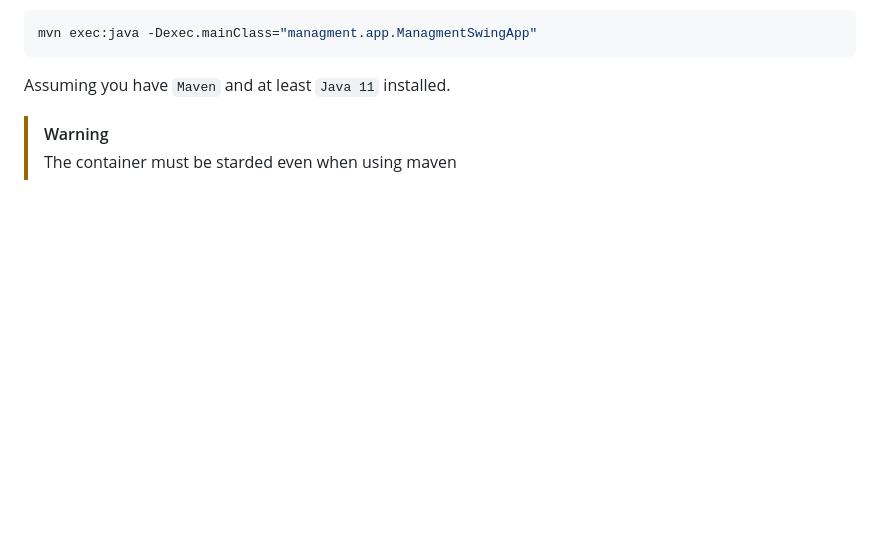
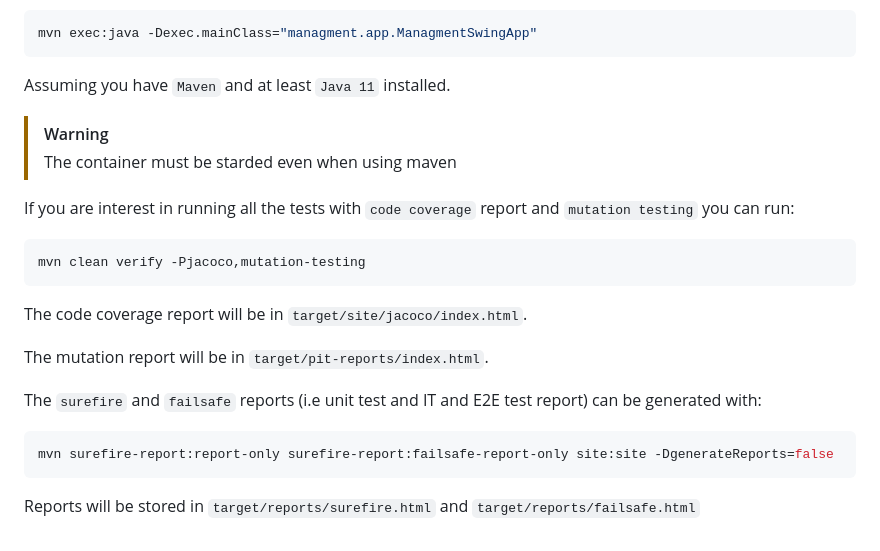
Before and after one commit to cMancio00/order-managment, a Markdown page: README.md, the part around the change. Drawn GitHub-style; blank space fills up the shorter version.

Commit message:
Added instructions to run tests

````diff
--- a/README.md
+++ b/README.md
@@ -74,3 +74,21 @@ Assuming you have `Maven` and at least `Java 11` installed.
 
 > [!WARNING]
 > The container must be starded even when using maven
+
+If you are interest in running all the tests with `code coverage` report and `mutation testing` you can run:
+
+```bash
+mvn clean verify -Pjacoco,mutation-testing
+```
+
+The code coverage report will be in `target/site/jacoco/index.html`.
+
+The mutation report will be in `target/pit-reports/index.html`.
+
+The `surefire` and `failsafe` reports (i.e unit test and IT and E2E test report) can be generated with:
+
+```bash
+mvn surefire-report:report-only surefire-report:failsafe-report-only site:site -DgenerateReports=false
+```
+
+Reports will be stored in `target/reports/surefire.html` and `target/reports/failsafe.html`
````
